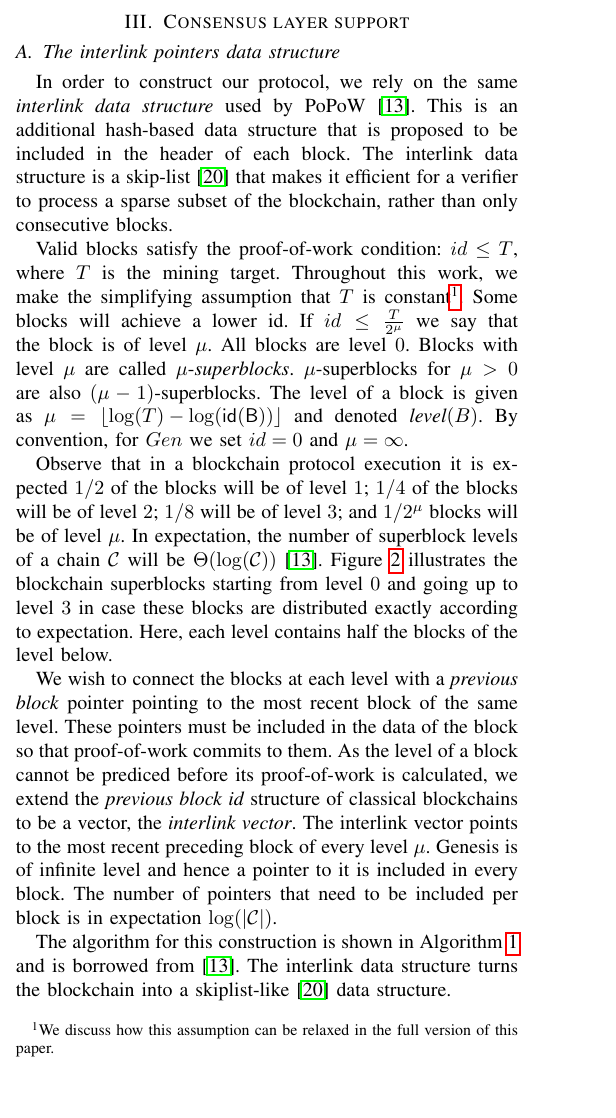
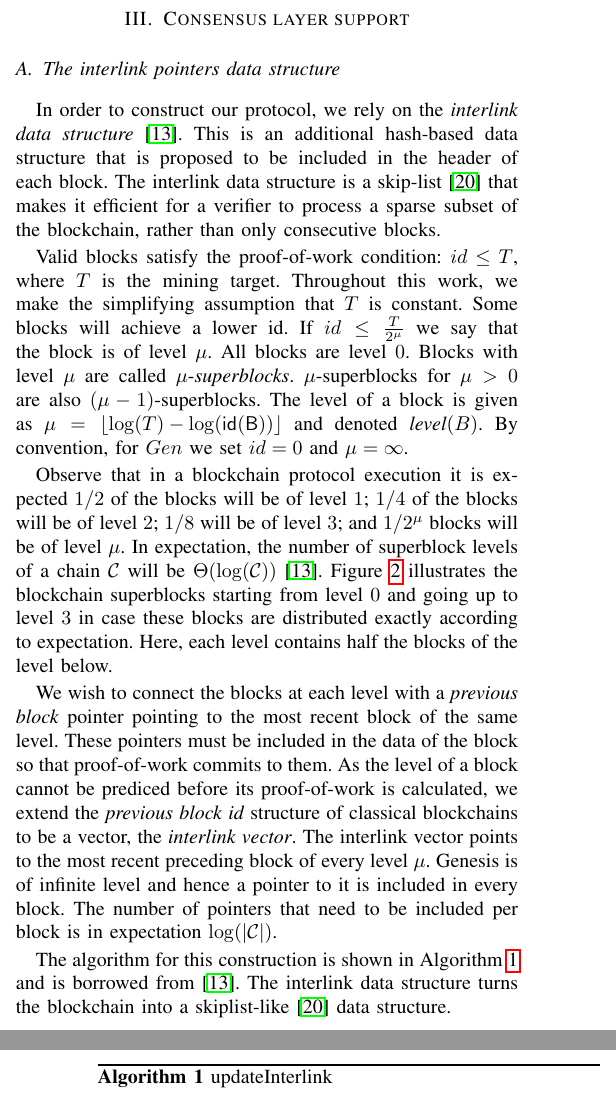
Before and after one commit to dionyziz/popow, a LaTeX paper (whitepaper/nipopows-ndss.tex, which reads whitepaper/consensus.tex): part of one column of page 4 of 14 before the commit and two parts of the columns of pages 4 and 5 of 14 after it, the two joined at a grey line, cut so that both start at the same text. Compiled offline with pdfLaTeX.

Commit message:
Shorten consensus section

```diff
--- a/whitepaper/consensus.tex
+++ b/whitepaper/consensus.tex
@@ -3,8 +3,8 @@
 \subsection{The interlink pointers data structure}
 \label{sec:interlink}
 
-In order to construct our protocol, we rely on the same \emph{interlink data
-structure} used by PoPoW~\cite{KLS}. This is an additional hash-based data
+In order to construct our protocol, we rely on the \emph{interlink data
+structure}~\cite{KLS}. This is an additional hash-based data
 structure that is proposed to be included in the header of each block. The
 interlink data structure is a skip-list~\cite{skiplist} that makes it efficient
 for a verifier to process a sparse subset of the blockchain, rather than only
@@ -12,12 +12,7 @@ consecutive blocks.
 
 Valid blocks satisfy the proof-of-work condition: $id \leq T$, where $T$ is the
 mining target. Throughout this work, we make the simplifying assumption that $T$
-is constant\footnote{We discuss how this assumption can be relaxed in the
-\ifhasappendix
-Appendix.
-\else
-full version of this paper.
-\fi}. Some blocks will achieve a lower id. If $id \leq
+is constant. Some blocks will achieve a lower id. If $id \leq
 \frac{T}{2^\mu}$ we say that the block is of level $\mu$. All blocks are level
 $0$. Blocks with level $\mu$ are called $\mu$-\emph{superblocks}.
 $\mu$-superblocks for $\mu > 0$ are also $(\mu - 1)$-superblocks. The level of a
```
Also changed, not shown: whitepaper/consensus.tex (4 more changed lines).
